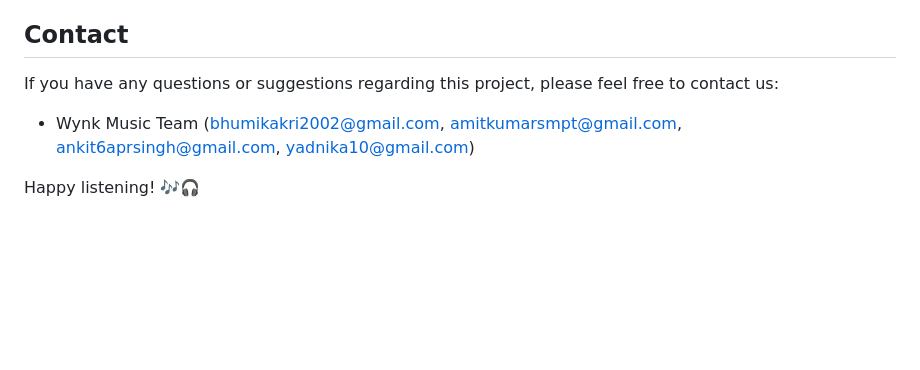
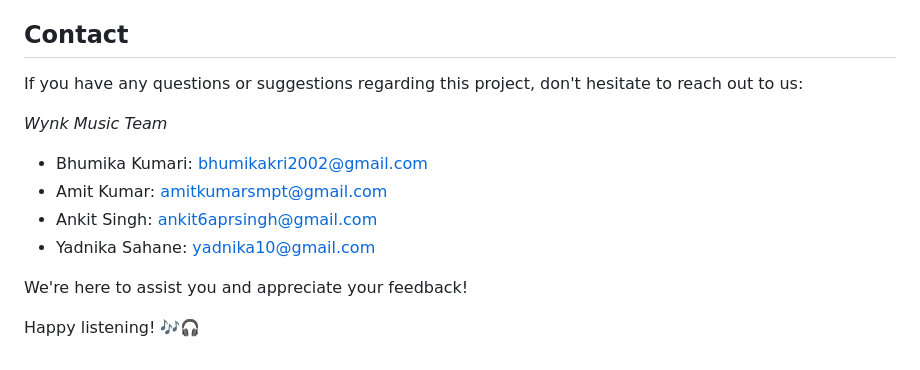
Before and after one commit to jaitensahu/Wynk_Music, a Markdown page: README.md, the part around the change. GitHub-like rendering; blank space fills up the shorter version.

```diff
--- a/README.md
+++ b/README.md
@@ -102,9 +102,16 @@ Same footer for all:-
 
 ## Contact
 
-If you have any questions or suggestions regarding this project, please feel free to contact us:
+If you have any questions or suggestions regarding this project, don't hesitate to reach out to us:
 
-- Wynk Music Team (bhumikakri2002@gmail.com, amitkumarsmpt@gmail.com, ankit6aprsingh@gmail.com, yadnika10@gmail.com)
+*Wynk Music Team*
+
+- Bhumika Kumari: [bhumikakri2002@gmail.com](mailto:bhumikakri2002@gmail.com)
+- Amit Kumar: [amitkumarsmpt@gmail.com](mailto:amitkumarsmpt@gmail.com)
+- Ankit Singh: [ankit6aprsingh@gmail.com](mailto:ankit6aprsingh@gmail.com)
+- Yadnika Sahane: [yadnika10@gmail.com](mailto:yadnika10@gmail.com)
+
+We're here to assist you and appreciate your feedback!
 
 
 Happy listening! 🎶🎧
```
